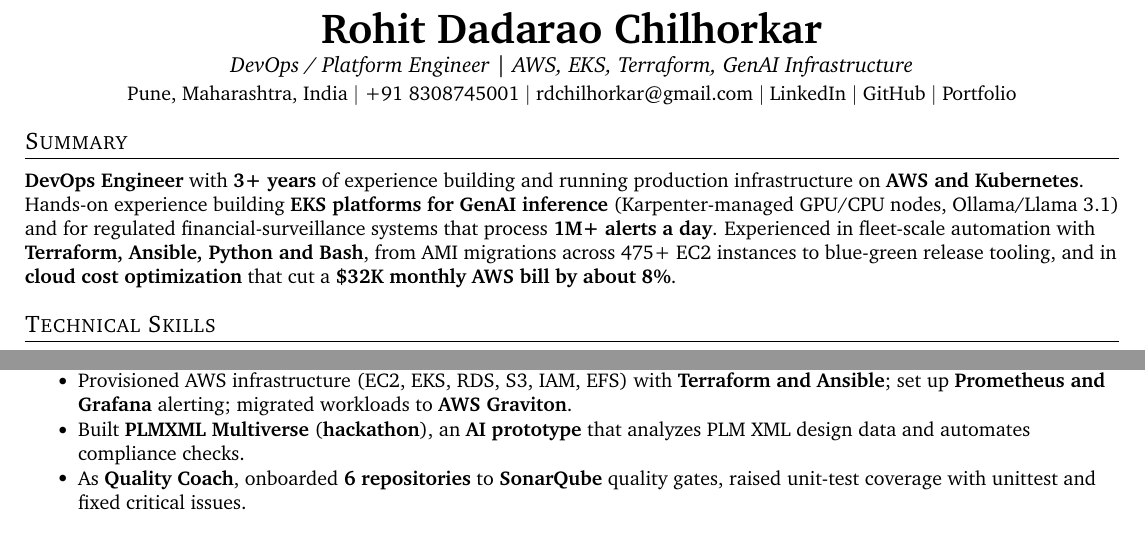
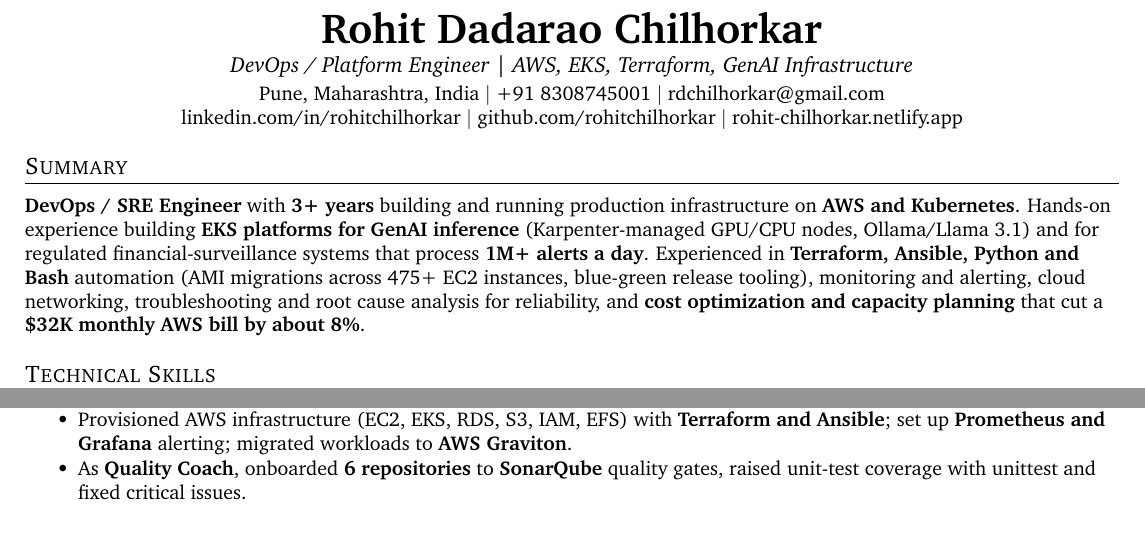
Before and after one commit to rohitchilhorkar/rdc07.github.io, a LaTeX CV (resume/resume.tex): two parts of the page, joined at a grey line, cut so that both start at the same text. Compiled offline with pdfLaTeX.

Commit message:
resume: ATS fixes (visible links, no tables, fuller summary)
Header shows LinkedIn, GitHub and portfolio URLs as text, job headers no
longer use tabular, and the summary covers monitoring, networking, RCA
and capacity planning. Still 1 page; internal names stay scrubbed.

Co-Authored-By: Claude Opus 5.5 <noreply@anthropic.com>

```diff
--- a/resume/resume.tex
+++ b/resume/resume.tex
@@ -48,10 +48,9 @@
 
 \newcommand{\resumeSubheading}[4]{
   \item
-  \begin{tabular*}{0.97\textwidth}[t]{l@{\extracolsep{\fill}}r}
-    \textbf{#1} & #2 \\
-    \textit{\small #3} & \textit{\small #4} \\
-  \end{tabular*}\vspace{-3pt}
+  \textbf{#1} \hfill #2 \\
+  \textit{\small #3} \hfill \textit{\small #4}
+  \vspace{-5pt}
 }
 
 \newcommand{\resumeItemListStart}{
@@ -78,16 +77,16 @@
     \small
     Pune, Maharashtra, India $|$
     +91 8308745001 $|$
-    \href{mailto:rdchilhorkar@gmail.com}{rdchilhorkar@gmail.com} $|$
-    \href{https://linkedin.com/in/rohitchilhorkar}{LinkedIn} $|$
-    \href{https://github.com/rohitchilhorkar}{GitHub} $|$
-    \href{https://rohit-chilhorkar.netlify.app/}{Portfolio}
+    \href{mailto:rdchilhorkar@gmail.com}{rdchilhorkar@gmail.com} \\
+    \href{https://linkedin.com/in/rohitchilhorkar}{linkedin.com/in/rohitchilhorkar} $|$
+    \href{https://github.com/rohitchilhorkar}{github.com/rohitchilhorkar} $|$
+    \href{https://rohit-chilhorkar.netlify.app/}{rohit-chilhorkar.netlify.app}
 \end{center}
 
 %----------SUMMARY----------
 \section{Summary}
 \small{
-\textbf{DevOps Engineer} with \textbf{3+ years} of experience building and running production infrastructure on \textbf{AWS and Kubernetes}. Hands-on experience building \textbf{EKS platforms for GenAI inference} (Karpenter-managed GPU/CPU nodes, Ollama/Llama 3.1) and for regulated financial-surveillance systems that process \textbf{1M+ alerts a day}. Experienced in fleet-scale automation with \textbf{Terraform, Ansible, Python and Bash}, from AMI migrations across 475+ EC2 instances to blue-green release tooling, and in \textbf{cloud cost optimization} that cut a \textbf{\$32K monthly AWS bill by about 8\%}.
+\textbf{DevOps / SRE Engineer} with \textbf{3+ years} building and running production infrastructure on \textbf{AWS and Kubernetes}. Hands-on experience building \textbf{EKS platforms for GenAI inference} (Karpenter-managed GPU/CPU nodes, Ollama/Llama 3.1) and for regulated financial-surveillance systems that process \textbf{1M+ alerts a day}. Experienced in \textbf{Terraform, Ansible, Python and Bash} automation (AMI migrations across 475+ EC2 instances, blue-green release tooling), monitoring and alerting, cloud networking, troubleshooting and root cause analysis for reliability, and \textbf{cost optimization and capacity planning} that cut a \textbf{\$32K monthly AWS bill by about 8\%}.
 }
 
 %----------TECHNICAL SKILLS----------
@@ -132,7 +131,6 @@
     \resumeItem{Built a \textbf{Blue-Green deployment CLI} that automates \textbf{15+ post-deployment checks}, saving \textbf{\textasciitilde30 min per release}.}
     \resumeItem{Led the migration to \textbf{containerized workloads}, making deployments easier to scale and speeding up customer environment provisioning.}
     \resumeItem{Provisioned AWS infrastructure (EC2, EKS, RDS, S3, IAM, EFS) with \textbf{Terraform and Ansible}; set up \textbf{Prometheus and Grafana} alerting; migrated workloads to \textbf{AWS Graviton}.}
-    \resumeItem{Built \textbf{PLMXML Multiverse} (\textbf{hackathon}), an \textbf{AI prototype} that analyzes PLM XML design data and automates compliance checks.}
     \resumeItem{As \textbf{Quality Coach}, onboarded \textbf{6 repositories} to \textbf{SonarQube} quality gates, raised unit-test coverage with unittest and fixed critical issues.}
 \resumeItemListEnd
 
```
Also changed, not shown: 1 other file.
